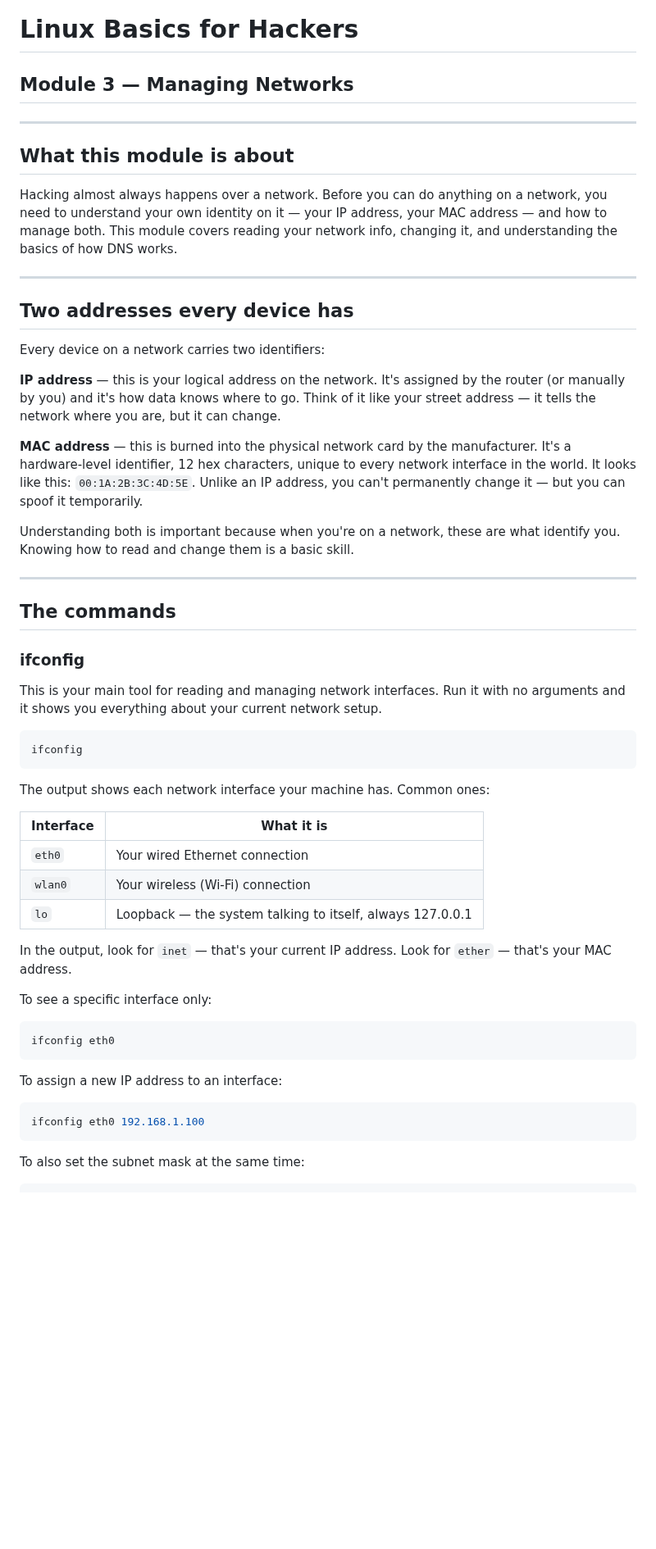
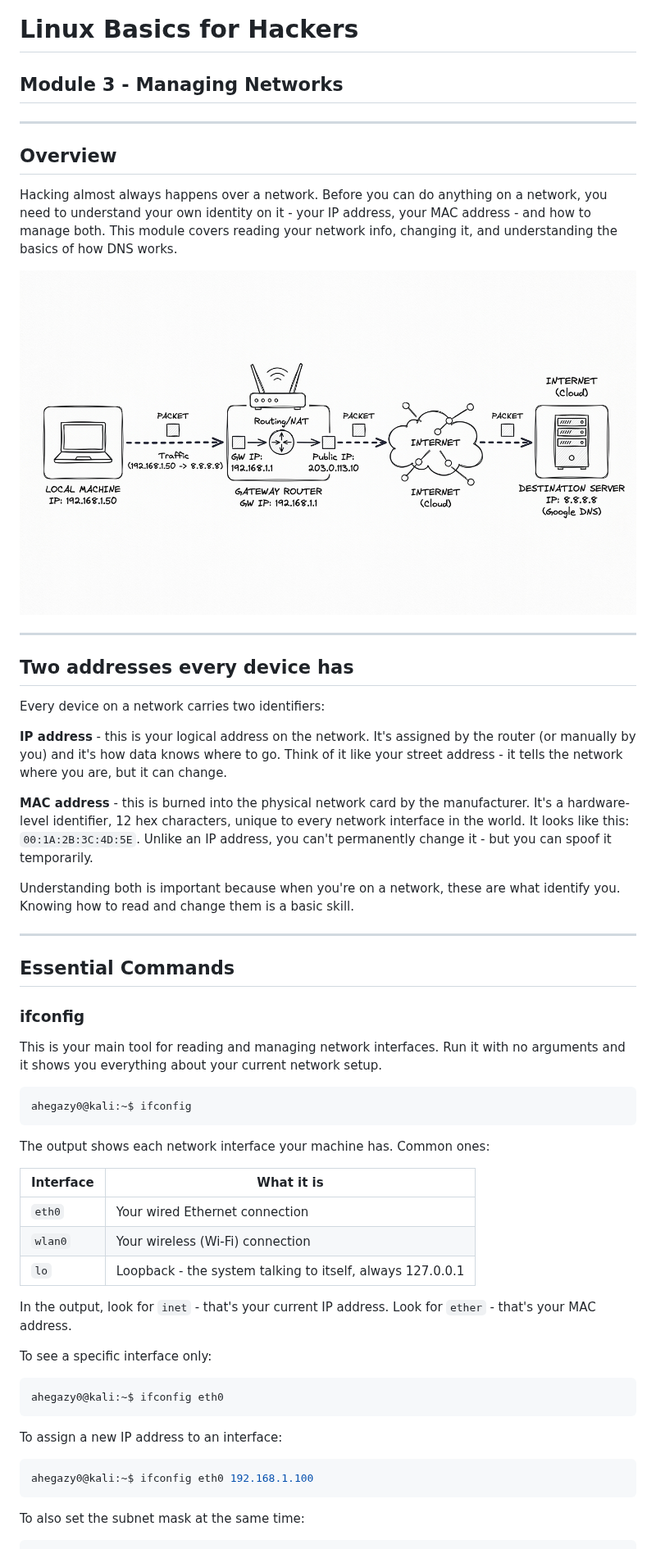
Before and after one commit to ahegazy0/linux-basics-for-hackers-notes, a Markdown page: Module_03_Managing_Networks.md, the part around one of its changes. Shown at 82% size. Rendered like a GitHub page; pictures changed too: assets/network_routing_diagram_1789213191969.jpg (added); blank space fills up the shorter version.

Commit message:
module 3: add network routing diagram and update ifconfig notes

````diff
--- a/Module_03_Managing_Networks.md
+++ b/Module_03_Managing_Networks.md
@@ -1,11 +1,13 @@
 # Linux Basics for Hackers
-## Module 3 — Managing Networks
+## Module 3 - Managing Networks
 
 ---
 
-## What this module is about
+## Overview
 
-Hacking almost always happens over a network. Before you can do anything on a network, you need to understand your own identity on it — your IP address, your MAC address — and how to manage both. This module covers reading your network info, changing it, and understanding the basics of how DNS works.
+Hacking almost always happens over a network. Before you can do anything on a network, you need to understand your own identity on it - your IP address, your MAC address - and how to manage both. This module covers reading your network info, changing it, and understanding the basics of how DNS works.
+
+![Network Routing](assets/network_routing_diagram_1789213191969.jpg)
 
 ---
 
@@ -13,22 +15,22 @@ Hacking almost always happens over a network. Before you can do anything on a ne
 
 Every device on a network carries two identifiers:
 
-**IP address** — this is your logical address on the network. It's assigned by the router (or manually by you) and it's how data knows where to go. Think of it like your street address — it tells the network where you are, but it can change.
+**IP address** - this is your logical address on the network. It's assigned by the router (or manually by you) and it's how data knows where to go. Think of it like your street address - it tells the network where you are, but it can change.
 
-**MAC address** — this is burned into the physical network card by the manufacturer. It's a hardware-level identifier, 12 hex characters, unique to every network interface in the world. It looks like this: `00:1A:2B:3C:4D:5E`. Unlike an IP address, you can't permanently change it — but you can spoof it temporarily.
+**MAC address** - this is burned into the physical network card by the manufacturer. It's a hardware-level identifier, 12 hex characters, unique to every network interface in the world. It looks like this: `00:1A:2B:3C:4D:5E`. Unlike an IP address, you can't permanently change it - but you can spoof it temporarily.
 
 Understanding both is important because when you're on a network, these are what identify you. Knowing how to read and change them is a basic skill.
 
 ---
 
-## The commands
+## Essential Commands
 
 ### ifconfig
 
 This is your main tool for reading and managing network interfaces. Run it with no arguments and it shows you everything about your current network setup.
 
 ```bash
-ifconfig
+ahegazy0@kali:~$ ifconfig
 ```
 
 The output shows each network interface your machine has. Common ones:
@@ -37,20 +39,20 @@ The output shows each network interface your machine has. Common ones:
 |---|---|
 | `eth0` | Your wired Ethernet connection |
 | `wlan0` | Your wireless (Wi-Fi) connection |
-| `lo` | Loopback — the system talking to itself, always 127.0.0.1 |
+| `lo` | Loopback - the system talking to itself, always 127.0.0.1 |
 
-In the output, look for `inet` — that's your current IP address. Look for `ether` — that's your MAC address.
+In the output, look for `inet` - that's your current IP address. Look for `ether` - that's your MAC address.
 
 To see a specific interface only:
 
 ```bash
-ifconfig eth0
+ahegazy0@kali:~$ ifconfig eth0
 ```
 
 To assign a new IP address to an interface:
 
 ```bash
-ifconfig eth0 192.168.1.100
+ahegazy0@kali:~$ ifconfig eth0 192.168.1.100
 ```
 
 To also set the subnet mask at the same time:
````
Also changed, not shown: other parts of Module_03_Managing_Networks.md (+26 -25 lines).
